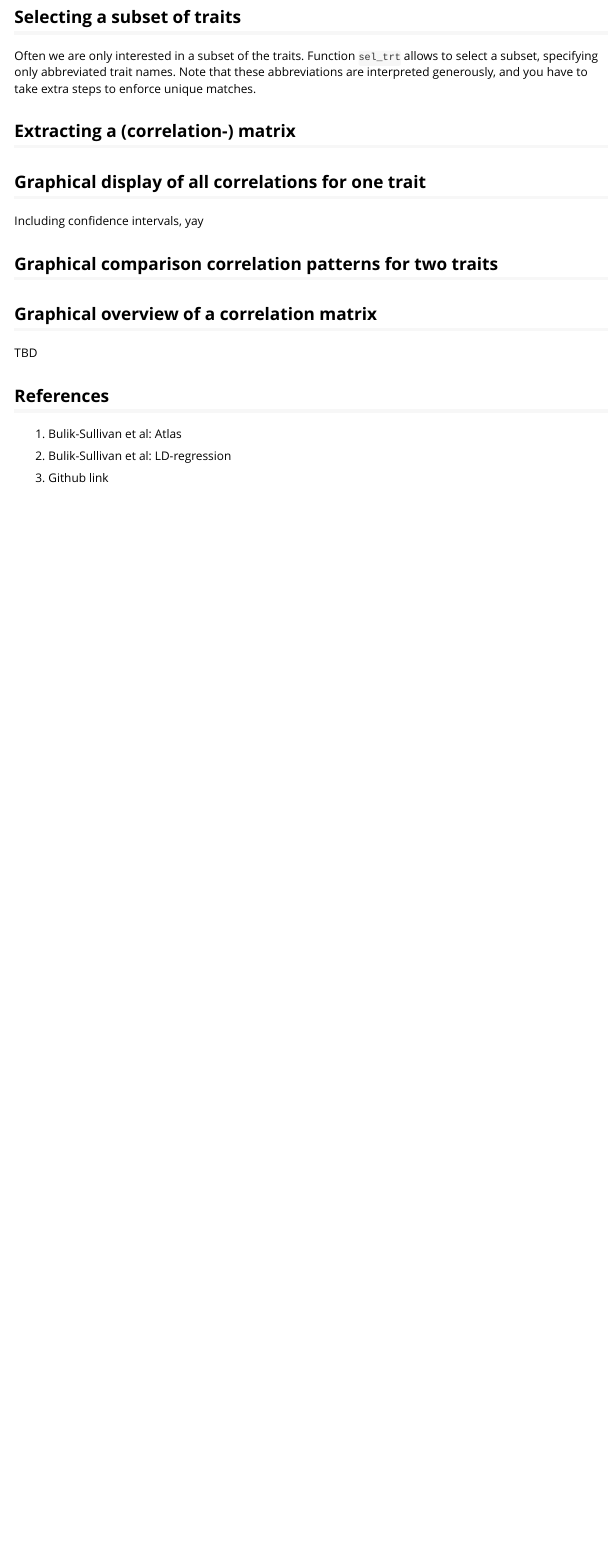
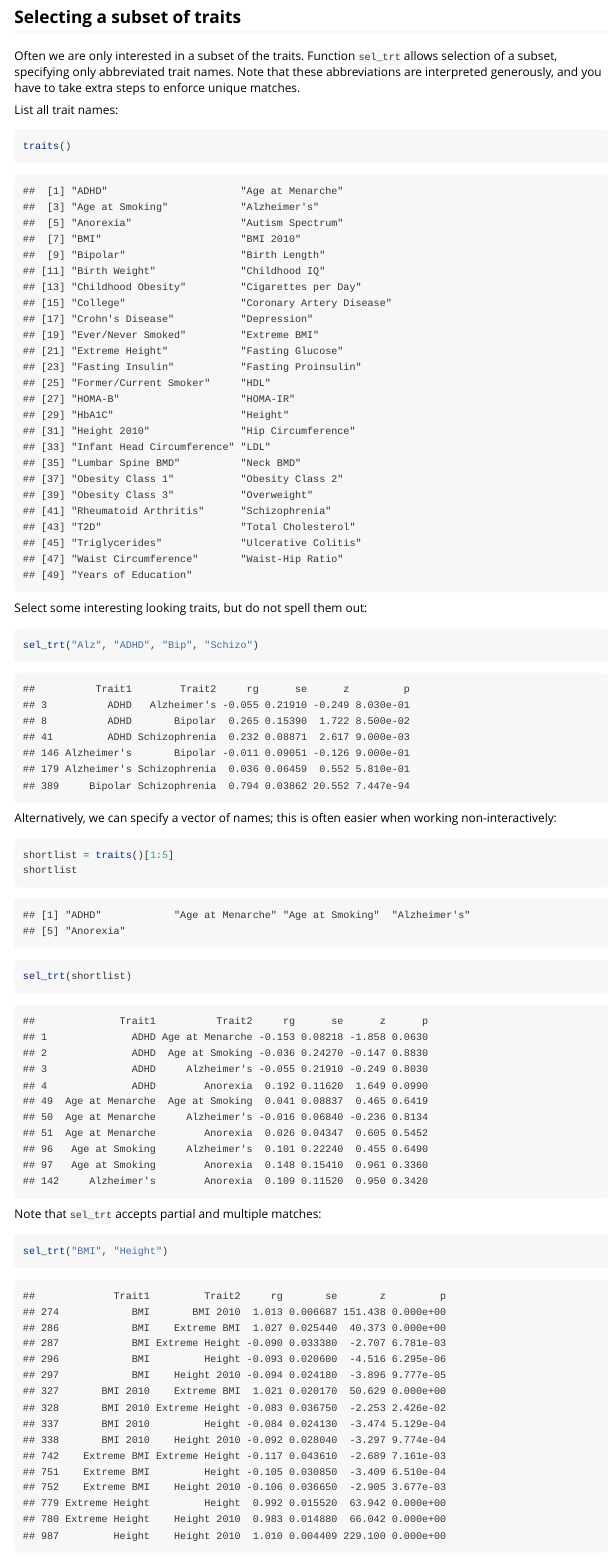
Before and after one commit to alexploner/GeneCorrAtlas, an R Markdown document (vignettes/GeneCorrAtlas_inR.Rmd): the page in a window 1100 px wide, from 470 px down before the commit and from 980 px down after it, so that both start at the same text. Rendered offline with R 4.5, knitr and Pandoc, with nearby package versions; some code elsewhere in the file could not run offline.

Commit message:
Major revision of vignette
Including more text, references

````diff
--- a/vignettes/GeneCorrAtlas_inR.Rmd
+++ b/vignettes/GeneCorrAtlas_inR.Rmd
@@ -17,4 +29,24 @@ I have included a local copy, but there is also a simple reading function.
 
 ## Selecting a subset of traits
 
-Often we are only interested in a subset of the traits. Function `sel_trt` allows to select a subset, specifying only abbreviated trait names. Note that these abbreviations are interpreted generously, and you have to take extra steps to enforce unique matches.
+Often we are only interested in a subset of the traits. Function `sel_trt` allows selection of a subset, specifying only abbreviated trait names. Note that these abbreviations are interpreted generously, and you have to take extra steps to enforce unique matches.
+
+List all trait names:
+```{r subset01}
+traits()
+```
+
+Select some interesting looking traits, but do not spell them out:
+```{r subset02}
+sel_trt("Alz", "ADHD", "Bip", "Schizo")
+```
+Alternatively, we can specify a vector of names; this is often easier when working non-interactively:
+```{r subset03}
+shortlist = traits()[1:5]
+shortlist
+sel_trt(shortlist)
+```
+
+Note that `sel_trt` accepts partial and multiple matches:
+```{r subset04}
+sel_trt("BMI", "Height")
@@ -27,14 +76,11 @@ Including confidence intervals, yay
 
 ## Graphical comparison correlation patterns for two traits
 
-## Graphical overview of a correlation matrix
-
-TBD
 
 ## References
 
-1. Bulik-Sullivan et al: Atlas
+1. Bulik-Sullivan, Brendan, Hilary K Finucane, Verneri Anttila, Alexander Gusev, Felix R Day, ReproGen Consortium, Psychiatric Genomics Consortium, et al. 'An Atlas of Genetic Correlations across Human Diseases and Traits', 27 January 2015. http://biorxiv.org/lookup/doi/10.1101/014498.
 
-2. Bulik-Sullivan et al: LD-regression
+2. Bulik-Sullivan, Brendan K., Po-Ru Loh, Hilary K. Finucane, Stephan Ripke, Jian Yang, Schizophrenia Working Group of the Psychiatric Genomics Consortium, Nick Patterson, Mark J. Daly, Alkes L. Price, and Benjamin M. Neale. 'LD Score Regression Distinguishes Confounding from Polygenicity in Genome-Wide Association Studies'. Nature Genetics 47, no. 3 (March 2015): 291-95. doi:10.1038/ng.3211.
 
-3. Github link
+3. <https://raw.githubusercontent.com/bulik/gencor/master/all_rg.csv>
````
Also changed, not shown: vignettes/GeneCorrAtlas_inR.Rmd (33 more changed lines).
